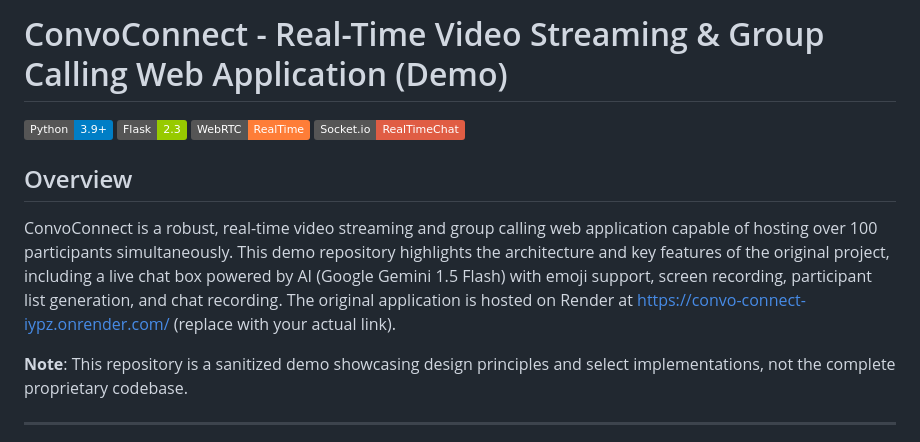
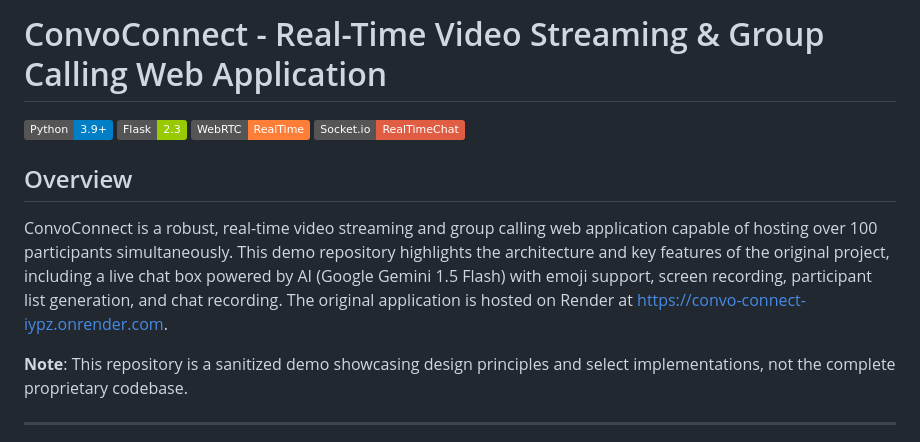
Before and after one commit to Siddharth-lal-13/ConvoConnect, a Markdown page: README.md, the part around the change. Rendered like a GitHub page; badges without logos.

```diff
--- a/README.md
+++ b/README.md
@@ -1,9 +1,9 @@
-# ConvoConnect - Real-Time Video Streaming & Group Calling Web Application (Demo)
+# ConvoConnect - Real-Time Video Streaming & Group Calling Web Application
 
 ![Python](https://img.shields.io/badge/Python-3.9+-blue) ![Flask](https://img.shields.io/badge/Flask-2.3-green) ![WebRTC](https://img.shields.io/badge/WebRTC-RealTime-orange) ![Socket.io](https://img.shields.io/badge/Socket.io-RealTimeChat-red)
 
 ## Overview
-ConvoConnect is a robust, real-time video streaming and group calling web application capable of hosting over 100 participants simultaneously. This demo repository highlights the architecture and key features of the original project, including a live chat box powered by AI (Google Gemini 1.5 Flash) with emoji support, screen recording, participant list generation, and chat recording. The original application is hosted on Render at [https://convo-connect-iypz.onrender.com/](https://convo-connect-iypz.onrender.com/) (replace with your actual link).
+ConvoConnect is a robust, real-time video streaming and group calling web application capable of hosting over 100 participants simultaneously. This demo repository highlights the architecture and key features of the original project, including a live chat box powered by AI (Google Gemini 1.5 Flash) with emoji support, screen recording, participant list generation, and chat recording. The original application is hosted on Render at [https://convo-connect-iypz.onrender.com](https://convo-connect-iypz.onrender.com).
 
 **Note**: This repository is a sanitized demo showcasing design principles and select implementations, not the complete proprietary codebase.
 
```
